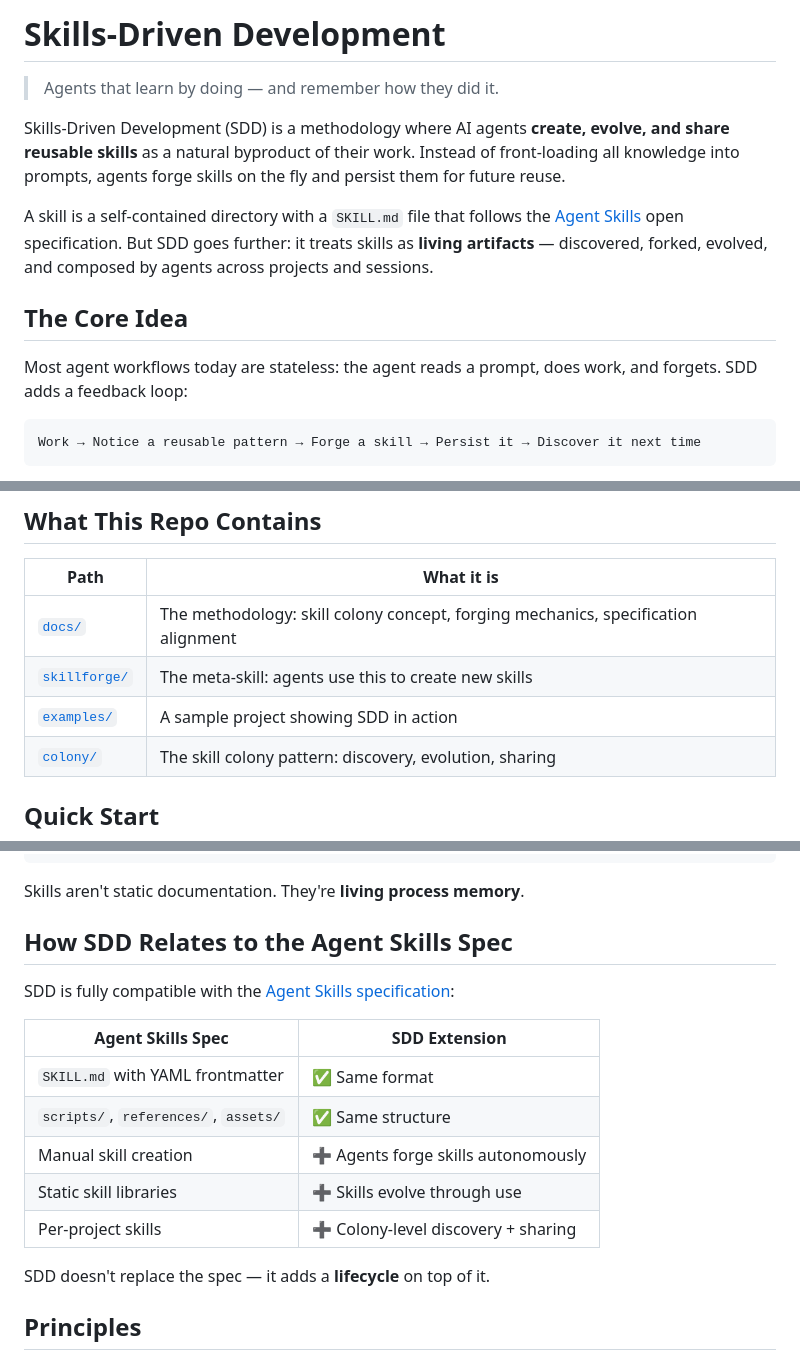
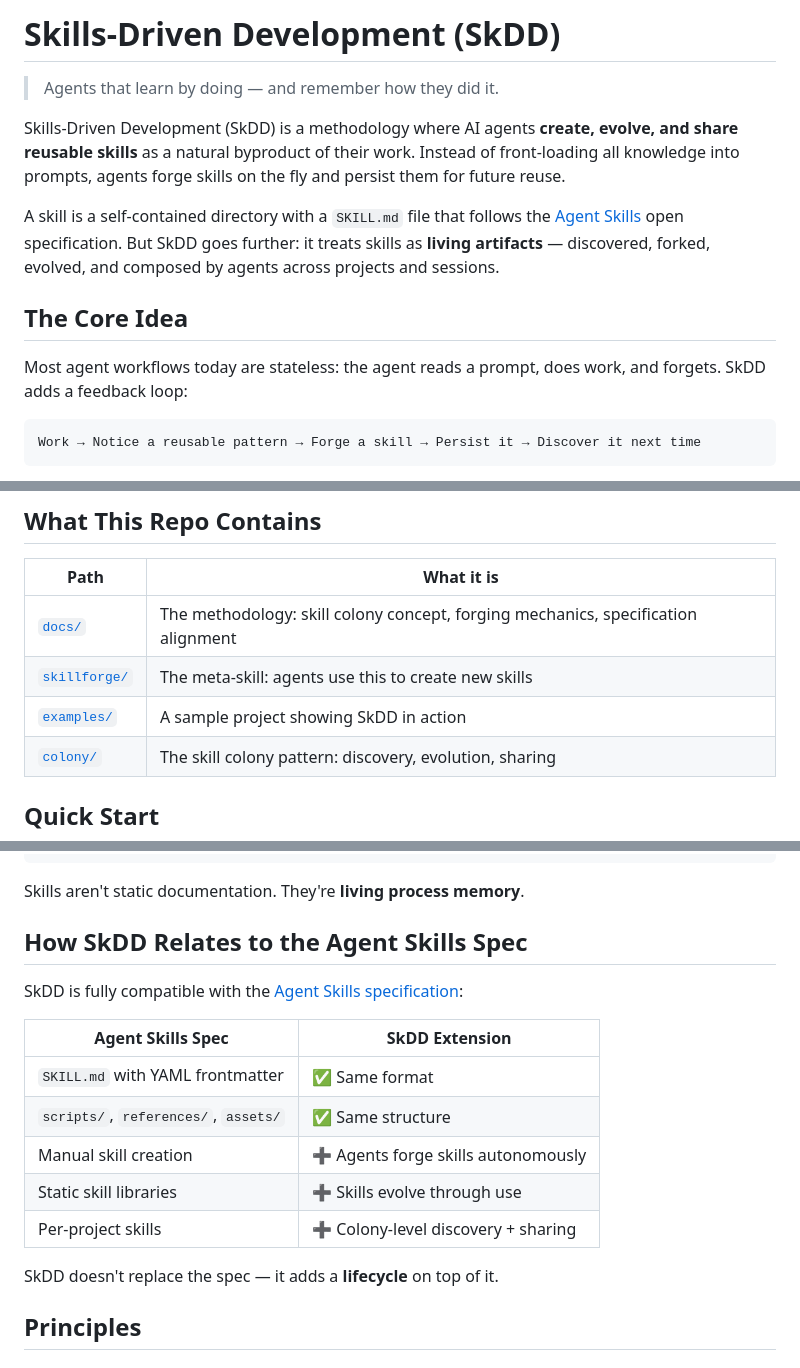
Before and after one commit to zakelfassi/skills-driven-development, a Markdown page: README.md, 3 parts joined by grey strips. Rendered like a GitHub page.

Commit message:
rename: SDD → SkDD throughout (Skills-Driven Development short handle)

````diff
--- a/README.md
+++ b/README.md
@@ -1,14 +1,14 @@
-# Skills-Driven Development
+# Skills-Driven Development (SkDD)
 
 > Agents that learn by doing — and remember how they did it.
 
-Skills-Driven Development (SDD) is a methodology where AI agents **create, evolve, and share reusable skills** as a natural byproduct of their work. Instead of front-loading all knowledge into prompts, agents forge skills on the fly and persist them for future reuse.
+Skills-Driven Development (SkDD) is a methodology where AI agents **create, evolve, and share reusable skills** as a natural byproduct of their work. Instead of front-loading all knowledge into prompts, agents forge skills on the fly and persist them for future reuse.
 
-A skill is a self-contained directory with a `SKILL.md` file that follows the [Agent Skills](https://agentskills.io) open specification. But SDD goes further: it treats skills as **living artifacts** — discovered, forked, evolved, and composed by agents across projects and sessions.
+A skill is a self-contained directory with a `SKILL.md` file that follows the [Agent Skills](https://agentskills.io) open specification. But SkDD goes further: it treats skills as **living artifacts** — discovered, forked, evolved, and composed by agents across projects and sessions.
 
 ## The Core Idea
 
-Most agent workflows today are stateless: the agent reads a prompt, does work, and forgets. SDD adds a feedback loop:
+Most agent workflows today are stateless: the agent reads a prompt, does work, and forgets. SkDD adds a feedback loop:
 
 ```
 Work → Notice a reusable pattern → Forge a skill → Persist it → Discover it next time
@@ -22,7 +22,7 @@ This turns agent experience into **compound knowledge**. The more an agent works
 |------|-----------|
 | [`docs/`](docs/) | The methodology: skill colony concept, forging mechanics, specification alignment |
 | [`skillforge/`](skillforge/) | The meta-skill: agents use this to create new skills |
-| [`examples/`](examples/) | A sample project showing SDD in action |
+| [`examples/`](examples/) | A sample project showing SkDD in action |
 | [`colony/`](colony/) | The skill colony pattern: discovery, evolution, sharing |
 
 ## Quick Start
@@ -81,19 +81,19 @@ Agent X evolves:    deploy-preview-vercel (adds rollback)
 
 Skills aren't static documentation. They're **living process memory**.
 
-## How SDD Relates to the Agent Skills Spec
+## How SkDD Relates to the Agent Skills Spec
 
-SDD is fully compatible with the [Agent Skills specification](https://agentskills.io/specification.md):
+SkDD is fully compatible with the [Agent Skills specification](https://agentskills.io/specification.md):
 
-| Agent Skills Spec | SDD Extension |
-|-------------------|---------------|
+| Agent Skills Spec | SkDD Extension |
+|-------------------|----------------|
 | `SKILL.md` with YAML frontmatter | ✅ Same format |
 | `scripts/`, `references/`, `assets/` | ✅ Same structure |
 | Manual skill creation | ➕ Agents forge skills autonomously |
 | Static skill libraries | ➕ Skills evolve through use |
 | Per-project skills | ➕ Colony-level discovery + sharing |
 
-SDD doesn't replace the spec — it adds a **lifecycle** on top of it.
+SkDD doesn't replace the spec — it adds a **lifecycle** on top of it.
 
 ## Principles
 
````
Also changed, not shown: other parts of README.md (+1 -1 lines).
